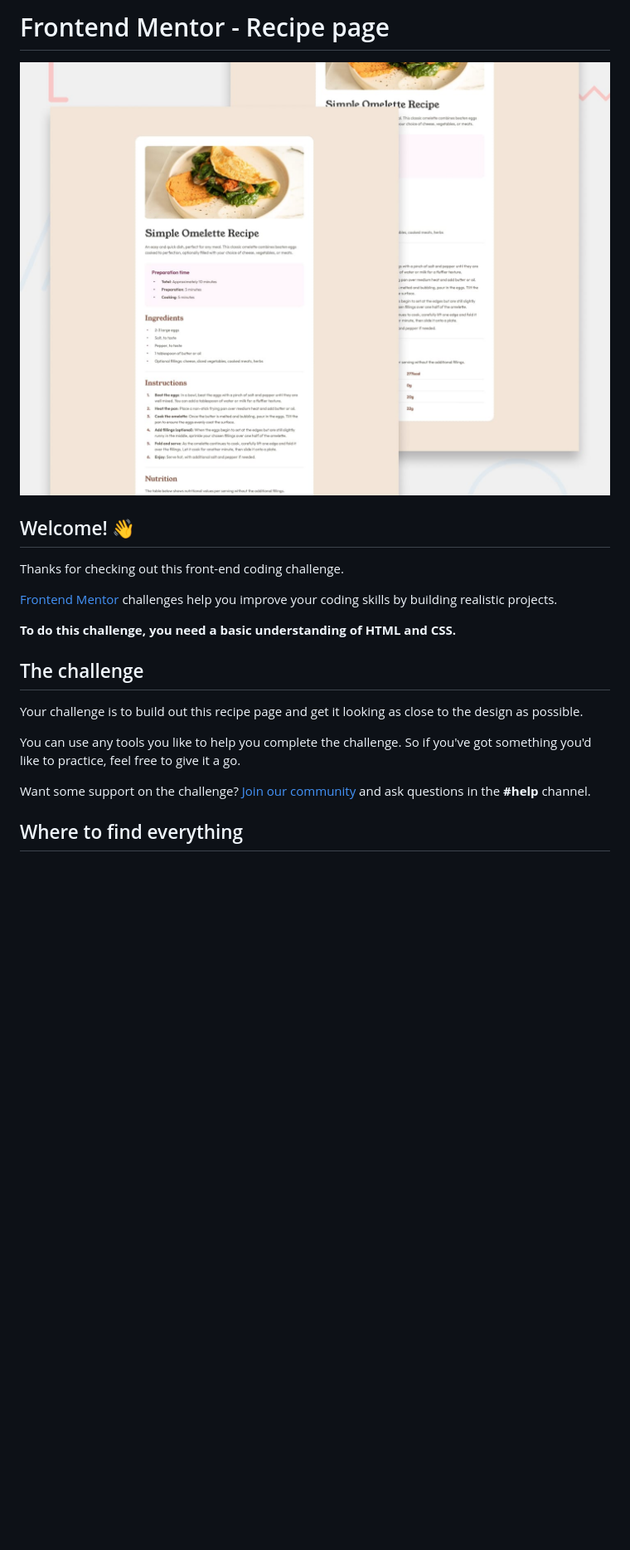
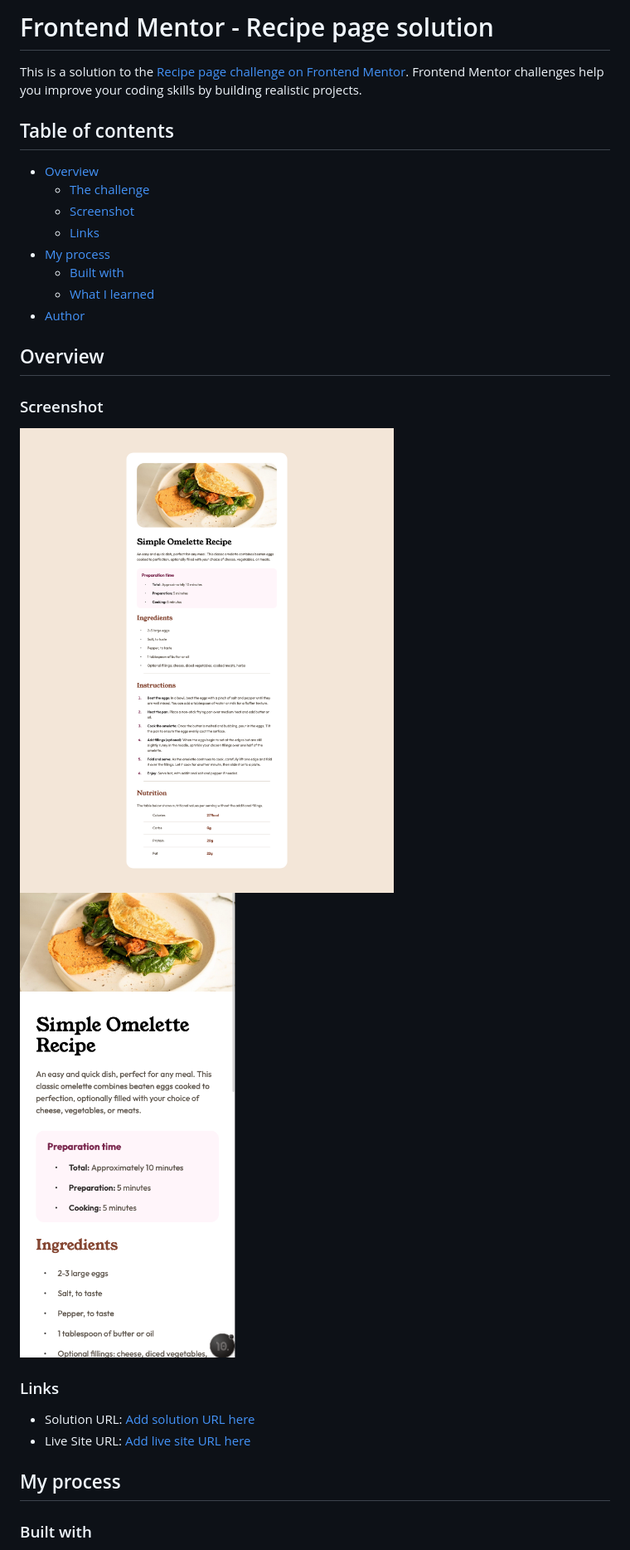
Before and after one commit to teuthix/recipe-page, a Markdown page: README.md, the part around the change printed below. Shown: that part at 83% size. Drawn GitHub-style; pictures changed too: screenshots/desktop.png (added), screenshots/mobile.png (added); blank space fills up the shorter version.

```diff
--- a/README.md
+++ b/README.md
@@ -1,22 +1,31 @@
-# Frontend Mentor - Recipe page
+# Frontend Mentor - Recipe page solution
 
-![Design preview for the Recipe page coding challenge](./design/desktop-preview.jpg)
+This is a solution to the [Recipe page challenge on Frontend Mentor](https://www.frontendmentor.io/challenges/recipe-page-KiTsR8QQKm). Frontend Mentor challenges help you improve your coding skills by building realistic projects.
 
-## Welcome! 👋
+## Table of contents
 
-Thanks for checking out this front-end coding challenge.
+- [Overview](#overview)
+  - [The challenge](#the-challenge)
+  - [Screenshot](#screenshot)
+  - [Links](#links)
+- [My process](#my-process)
+  - [Built with](#built-with)
+  - [What I learned](#what-i-learned)
+- [Author](#author)
 
-[Frontend Mentor](https://www.frontendmentor.io) challenges help you improve your coding skills by building realistic projects.
+## Overview
 
-**To do this challenge, you need a basic understanding of HTML and CSS.**
+### Screenshot
 
-## The challenge
+![](./screenshots/desktop.png)
+![](./screenshots/mobile.png)
 
-Your challenge is to build out this recipe page and get it looking as close to the design as possible.
+### Links
 
-You can use any tools you like to help you complete the challenge. So if you've got something you'd like to practice, feel free to give it a go.
+- Solution URL: [Add solution URL here](https://your-solution-url.com)
+- Live Site URL: [Add live site URL here](https://your-live-site-url.com)
 
-Want some support on the challenge? [Join our community](https://www.frontendmentor.io/community) and ask questions in the **#help** channel.
+## My process
 
-## Where to find everything
+### Built with
 
```
Also changed, not shown: other parts of README.md (+18 -62 lines).
